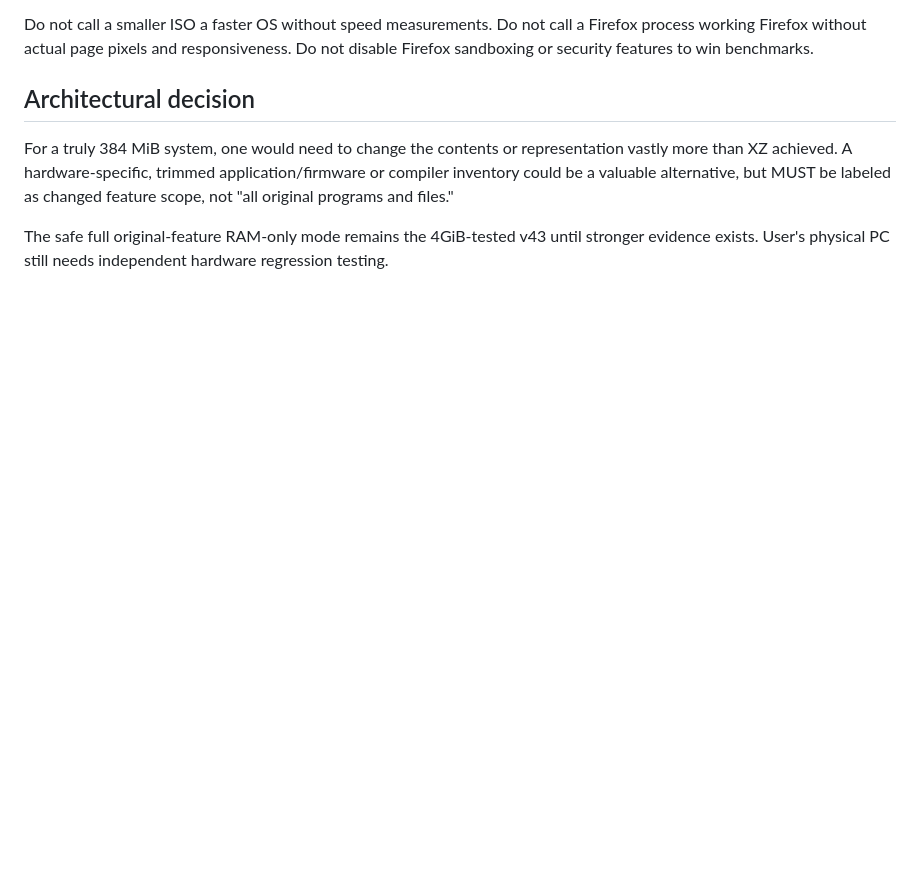
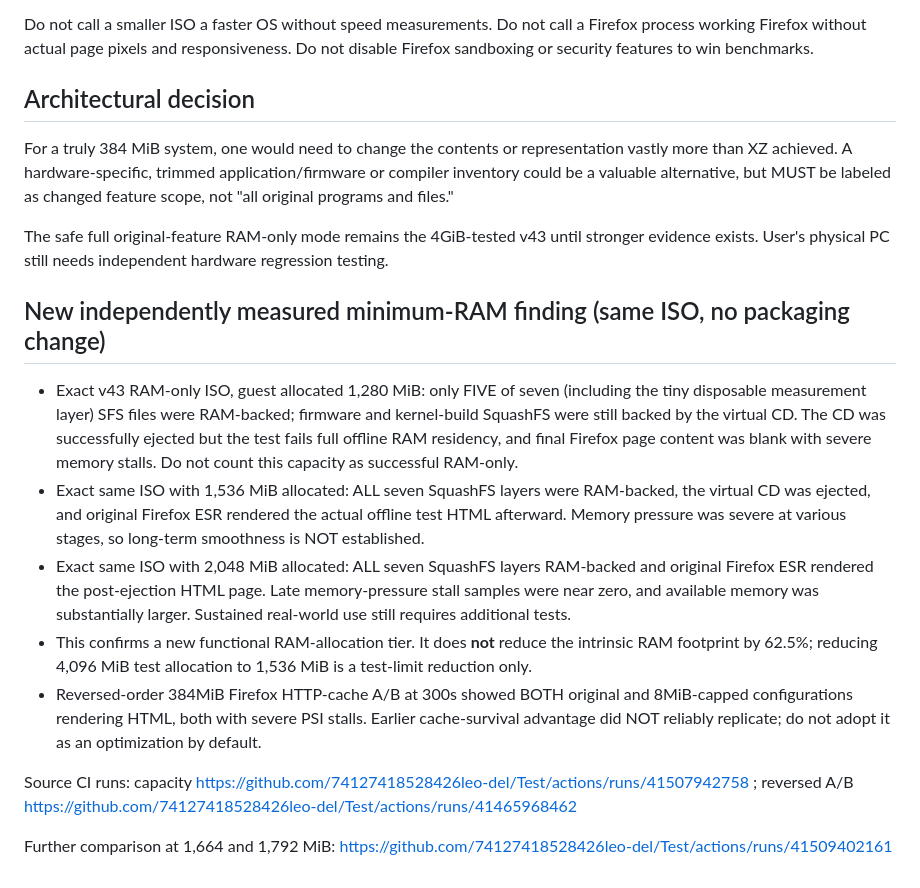
Before and after one commit to 74127418528426leo-del/Test, a Markdown page: PUPPY50_ENGINEERING_RESET.md, the part around the change. Rendered like a GitHub page; blank space fills up the shorter version.

Commit message:
Puppy50: record verified full-RAM after-eject Firefox at 1536MiB, failed 1280 fallback and 384 cache result non-replication

```diff
--- a/PUPPY50_ENGINEERING_RESET.md
+++ b/PUPPY50_ENGINEERING_RESET.md
@@ -46,3 +46,16 @@ Do not call a smaller ISO a faster OS without speed measurements. Do not call a
 For a truly 384 MiB system, one would need to change the contents or representation vastly more than XZ achieved. A hardware-specific, trimmed application/firmware or compiler inventory could be a valuable alternative, but MUST be labeled as changed feature scope, not "all original programs and files."
 
 The safe full original-feature RAM-only mode remains the 4GiB-tested v43 until stronger evidence exists. User's physical PC still needs independent hardware regression testing.
+
+
+## New independently measured minimum-RAM finding (same ISO, no packaging change)
+
+- Exact v43 RAM-only ISO, guest allocated 1,280 MiB: only FIVE of seven (including the tiny disposable measurement layer) SFS files were RAM-backed; firmware and kernel-build SquashFS were still backed by the virtual CD. The CD was successfully ejected but the test fails full offline RAM residency, and final Firefox page content was blank with severe memory stalls. Do not count this capacity as successful RAM-only.
+- Exact same ISO with 1,536 MiB allocated: ALL seven SquashFS layers were RAM-backed, the virtual CD was ejected, and original Firefox ESR rendered the actual offline test HTML afterward. Memory pressure was severe at various stages, so long-term smoothness is NOT established.
+- Exact same ISO with 2,048 MiB allocated: ALL seven SquashFS layers RAM-backed and original Firefox ESR rendered the post-ejection HTML page. Late memory-pressure stall samples were near zero, and available memory was substantially larger. Sustained real-world use still requires additional tests.
+- This confirms a new functional RAM-allocation tier. It does **not** reduce the intrinsic RAM footprint by 62.5%; reducing 4,096 MiB test allocation to 1,536 MiB is a test-limit reduction only.
+- Reversed-order 384MiB Firefox HTTP-cache A/B at 300s showed BOTH original and 8MiB-capped configurations rendering HTML, both with severe PSI stalls. Earlier cache-survival advantage did NOT reliably replicate; do not adopt it as an optimization by default.
+
+Source CI runs: capacity https://github.com/74127418528426leo-del/Test/actions/runs/41507942758 ; reversed A/B https://github.com/74127418528426leo-del/Test/actions/runs/41465968462
+
+Further comparison at 1,664 and 1,792 MiB: https://github.com/74127418528426leo-del/Test/actions/runs/41509402161
```
